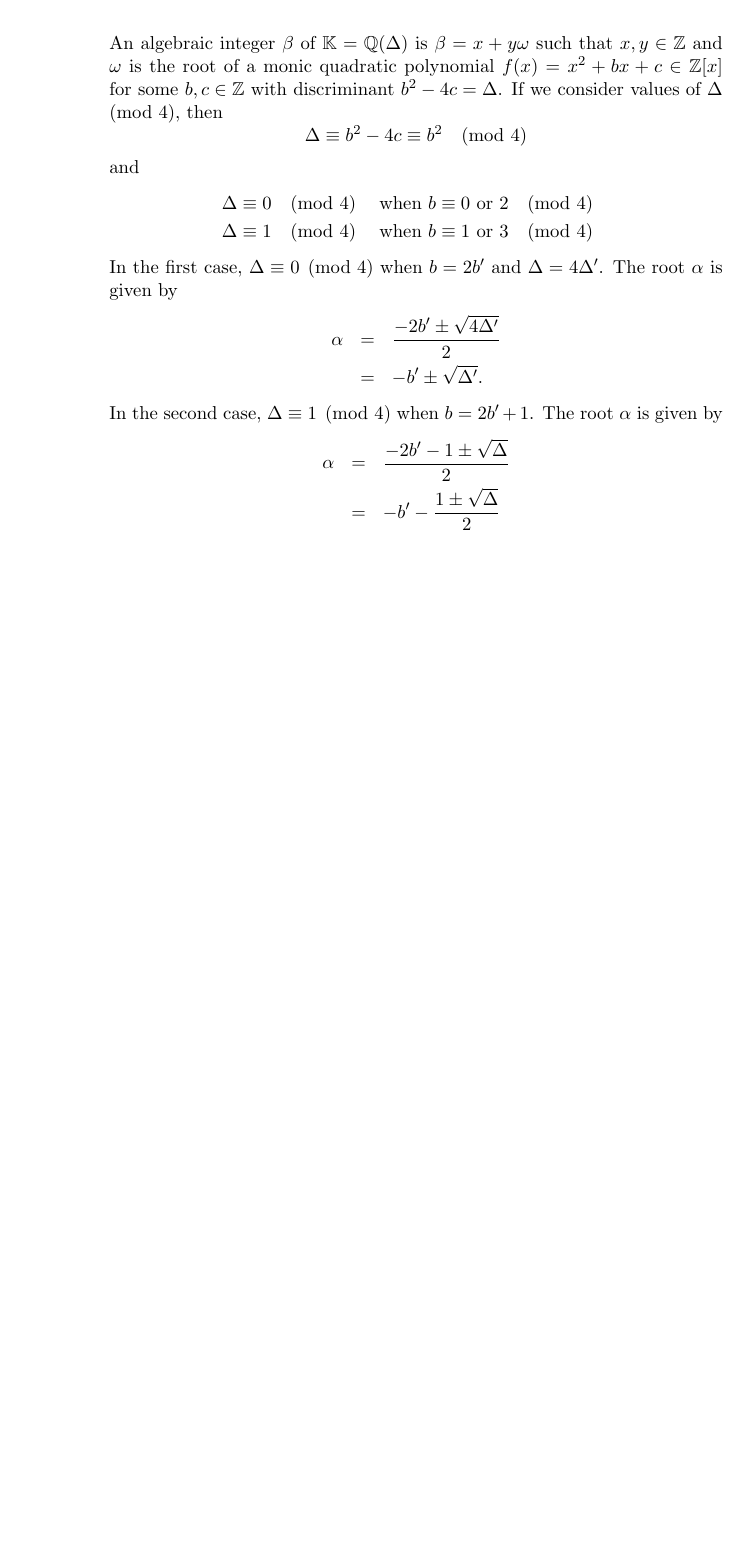
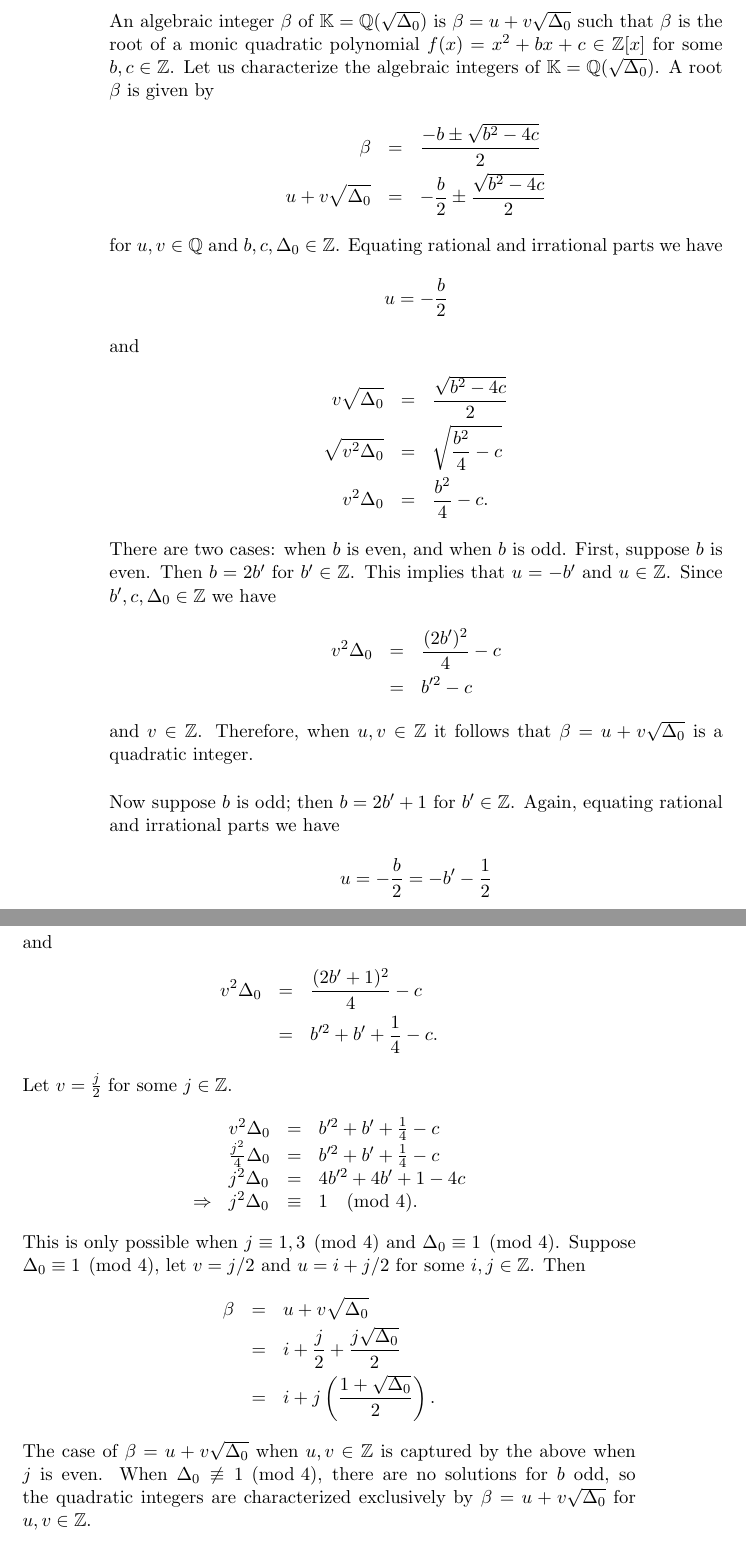
Before and after one commit to maxwellsayles/msc-thesis, a LaTeX thesis (thesis/Ideal Arithmetic.tex): part of page 2 of 3 before the commit and two parts of pages 2 and 3 of 4 after it, the two joined at a grey line, cut at the place of the change, the shorter picture padded with empty space. Compiled offline with pdfLaTeX.

```diff
--- a/thesis/Ideal Arithmetic.tex
+++ b/thesis/Ideal Arithmetic.tex
@@ -67,25 +68,57 @@
 
 
 \bigbreak
-An algebraic integer $\beta$ of $\KK = \QQ(\Delta)$ is $\beta = x+y \omega$ such that $x, y \in \ZZ$ and $\omega$ is the root of a monic quadratic polynomial $f(x) = x^2+bx+c \in \ZZ[x]$ for some $b,c \in \ZZ$ with discriminant $b^2-4c = \Delta$.  If we consider values of $\Delta \pmod 4$, then
+\section{Quadratic Integers}
+An algebraic integer $\beta$ of $\KK = \QQ(\sqrt{\Delta_0})$ is $\beta = u+v \sqrt{\Delta_0}$ such that $\beta$ is the root of a monic quadratic polynomial $f(x) = x^2+bx+c \in \ZZ[x]$ for some $b,c \in \ZZ$.  Let us characterize the algebraic integers of $\KK = \QQ(\sqrt{\Delta_0})$.  A root $\beta$ is given by
+\begin{eqnarray*}
+	\beta & = & \frac{-b \pm \sqrt{b^2-4c}}{2} \\
+	u + v \sqrt{\Delta_0} & = & -\frac{b}{2} \pm \frac{\sqrt{b^2-4c}}{2}
+\end{eqnarray*}
+for $u,v \in \QQ$ and $b,c,\Delta_0 \in \ZZ$.
+Equating rational and irrational parts we have
 \[
-	\Delta \equiv b^2-4c \equiv b^2 \pmod 4
+	u = -\frac{b}{2}
 \]
 and
 \begin{eqnarray*}
-		\Delta \equiv 0 \pmod 4 & \textrm{ when } b \equiv 0 \textrm{ or } 2 \pmod 4 \\
-		\Delta \equiv 1 \pmod 4 & \textrm{ when } b \equiv 1 \textrm{ or } 3 \pmod 4
+	v \sqrt{\Delta_0} & = & \frac{\sqrt{b^2 -4c}}{2} \\
+	\sqrt{v^2 \Delta_0} & = & \sqrt{\frac{b^2}{4} - c} \\
+	v^2 \Delta_0 & = & \frac{b^2}{4} - c.
 \end{eqnarray*}
 
-In the first case, $\Delta \equiv 0 \pmod 4$ when $b=2b'$ and $\Delta = 4\Delta'$.  The root $\alpha$ is given by
+
+There are two cases: when $b$ is even, and when $b$ is odd.  First, suppose $b$ is even.  Then $b=2b'$ for $b' \in \ZZ$.  This implies that $u = -b'$ and $u \in \ZZ$.  Since $b', c, \Delta_0 \in \ZZ$ we have
 \begin{eqnarray*}
-	\alpha & = & \frac{-2b' \pm \sqrt{4\Delta'}}{2} \\
-	& = & -b' \pm \sqrt{\Delta'}.
+	v^2 \Delta_0 & = & \frac{(2b')^2}{4} - c \\
+	& = & b'^2 - c
 \end{eqnarray*}
-In the second case, $\Delta \equiv 1 \pmod 4$ when $b=2b'+1$.  The root $\alpha$ is given by
+and $v \in \ZZ$.  Therefore, when $u, v \in \ZZ$ it follows that $\beta = u + v \sqrt{\Delta_0}$ is a quadratic integer.
+
+\bigbreak
+Now suppose $b$ is odd; then $b=2b' + 1$ for $b' \in \ZZ$.  Again, equating rational and irrational parts we have
+\[
+	u = - \frac{b}{2} = -b' - \frac{1}{2}
+\]
+and
 \begin{eqnarray*}
-	\alpha & = & \frac{-2b'-1 \pm \sqrt{\Delta}}{2} \\
-	& = & -b' - \frac{1 \pm \sqrt{\Delta}}{2}
+	v^2 \Delta_0 & = & \frac{(2b'+1)^2}{4} - c \\
+	& = & b'^2 + b' + \frac{1}{4} -c.
 \end{eqnarray*}
+Let $v = \frac{j}{2}$ for some $j \in \ZZ$.
+\begin{equation*}
+\begin{array}{l l l l}
+	& v^2 \Delta_0 & = & b'^2 + b' + \frac{1}{4} -c \\
+	& \frac{j^2}{4} \Delta_0 & = & b'^2 + b' + \frac{1}{4} -c \\
+	& j^2 \Delta_0 & = & 4b'^2 + 4b' + 1 - 4c \\
+	\Rightarrow & j^2 \Delta_0 & \equiv & 1 \pmod 4.
+\end{array}
+\end{equation*}
 
-As such, if we let
+
+This is only possible when $j \equiv 1,3 \pmod 4$ and $\Delta_0 \equiv 1 \pmod 4$.  Suppose $\Delta_0 \equiv 1 \pmod 4$, let $v = j/2$ and $u = i + j/2$ for some $i, j \in \ZZ$.  Then
+\begin{eqnarray*}
+	\beta & = & u + v \sqrt{\Delta_0} \\
+	& = & i + \frac{j}{2} + \frac{j \sqrt{\Delta_0}}{2} \\
+	& = & i + j \left( \frac{1 + \sqrt{\Delta_0}}{2} \right).
+\end{eqnarray*}
+The case of $\beta = u + v \sqrt{\Delta_0}$ when $u,v \in \ZZ$ is captured by the above when $j$ is even. When $\Delta_0 \not \equiv 1 \pmod 4$, there are no solutions for $b$ odd, so the quadratic integers are characterized exclusively by $\beta = u + v \sqrt{\Delta_0}$ for $u,v \in \ZZ$.
```
Also changed, not shown: thesis/Ideal Arithmetic.tex (20 more changed lines).
